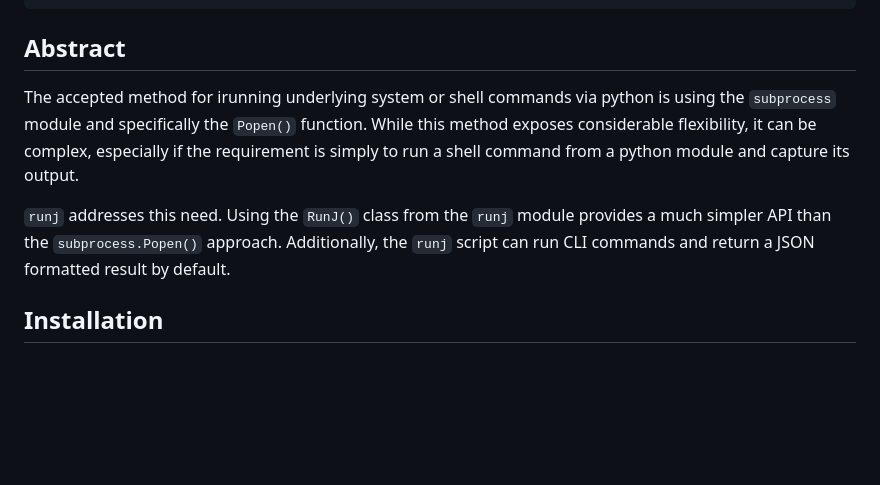
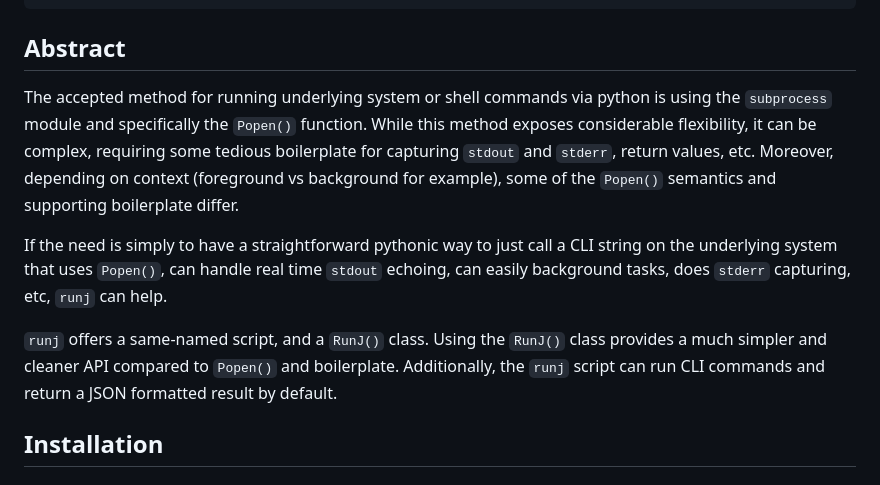
Before and after one commit to FNNDSC/runj, a Markdown page: README.md, the part around the change. GitHub-like rendering; blank space fills up the shorter version.

```diff
--- a/README.md
+++ b/README.md
@@ -18,9 +18,11 @@ _I just want to run a shell command from Python!_
 
 ## Abstract
 
-The accepted method for irunning underlying system or shell commands via python is using the `subprocess` module and specifically the `Popen()` function. While this method exposes considerable flexibility, it can be complex, especially if the requirement is simply to run a shell command from a python module and capture its output.
+The accepted method for running underlying system or shell commands via python is using the `subprocess` module and specifically the `Popen()` function. While this method exposes considerable flexibility, it can be complex, requiring some tedious boilerplate for capturing `stdout` and `stderr`, return values, etc. Moreover, depending on context (foreground vs background for example), some of the `Popen()` semantics and supporting boilerplate differ.
 
-`runj` addresses this need. Using the `RunJ()` class from the `runj` module provides a much simpler API than the `subprocess.Popen()` approach. Additionally, the `runj` script can run CLI commands and return a JSON formatted result by default.
+If the need is simply to have a straightforward pythonic way to just call a CLI string on the underlying system that uses `Popen()`, can handle real time `stdout` echoing, can easily background tasks, does `stderr` capturing, etc, `runj` can help.
+
+`runj` offers a same-named script, and a `RunJ()` class. Using the `RunJ()` class provides a much simpler and cleaner API compared to `Popen()` and boilerplate. Additionally, the `runj` script can run CLI commands and return a JSON formatted result by default.
 
 ## Installation
 
```
